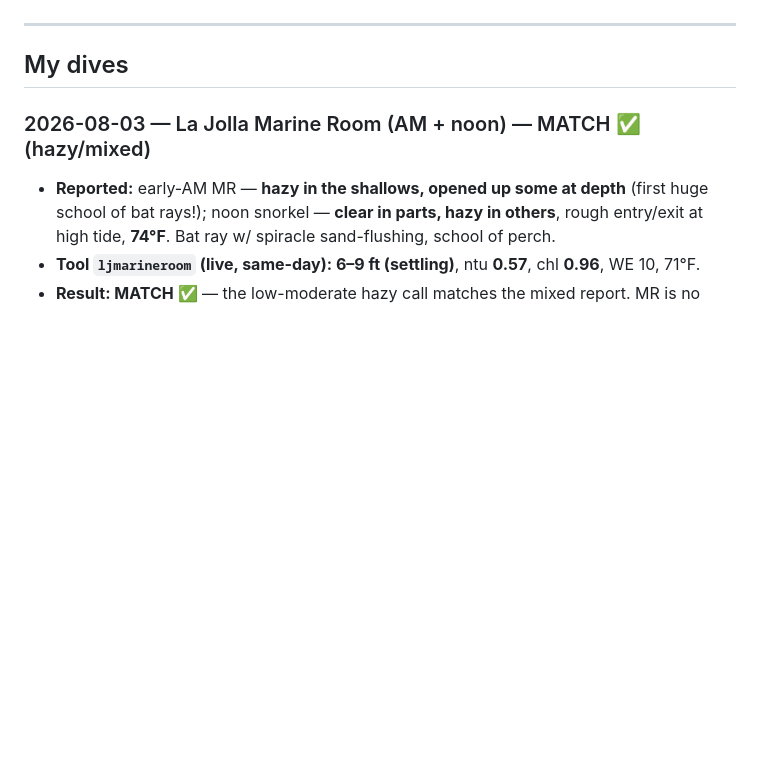
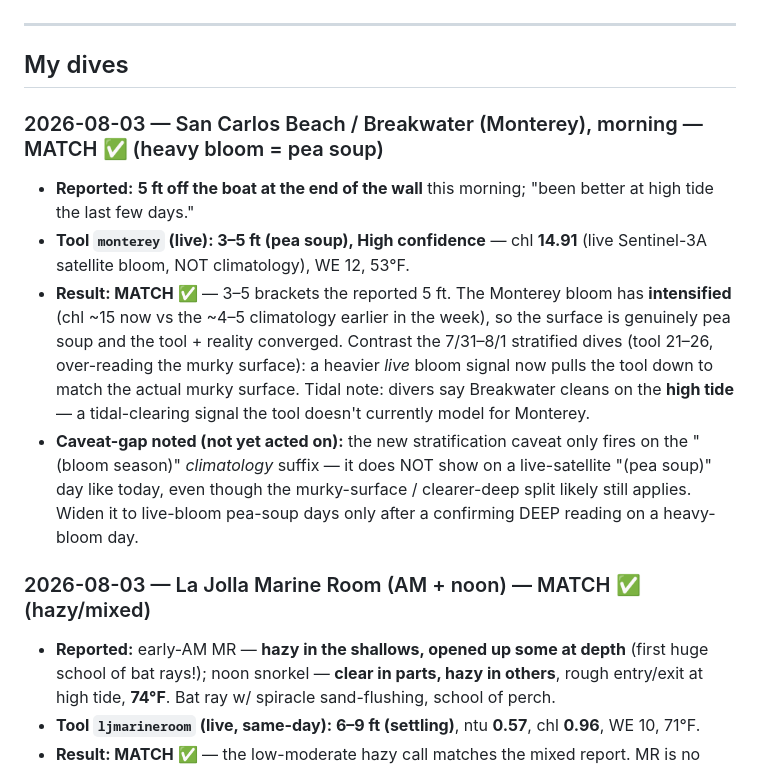
Before and after one commit to whitmanbret/Fishing-Dive-Conditions, a Markdown page: dive-log.md, the part around the change. GitHub-like rendering; blank space fills up the shorter version.

Commit message:
Log 8/3 San Carlos/Breakwater 5ft = MATCH (Monterey bloom intensified to pea soup)
Report 5ft at the wall vs tool monterey 3-5 (pea soup, live satellite chl
14.91) = MATCH. Bloom intensified (chl ~15 vs ~4-5 climo earlier), tool +
reality converged at pea soup. Noted the stratification caveat gap (only
fires on climo 'bloom season', not live-satellite 'pea soup' days).

Co-Authored-By: Claude Opus 4 (1M context) <noreply@anthropic.com>

```diff
--- a/dive-log.md
+++ b/dive-log.md
@@ -72,6 +72,12 @@ Goal: pair the Scripps underwater cam (direct clarity ground truth) with the con
 ---
 
 ## My dives
+
+### 2026-08-03 — San Carlos Beach / Breakwater (Monterey), morning — MATCH ✅ (heavy bloom = pea soup)
+- **Reported:** **5 ft off the boat at the end of the wall** this morning; "been better at high tide the last few days."
+- **Tool `monterey` (live): 3–5 ft (pea soup), High confidence** — chl **14.91** (live Sentinel-3A satellite bloom, NOT climatology), WE 12, 53°F.
+- **Result: MATCH ✅** — 3–5 brackets the reported 5 ft. The Monterey bloom has **intensified** (chl ~15 now vs the ~4–5 climatology earlier in the week), so the surface is genuinely pea soup and the tool + reality converged. Contrast the 7/31–8/1 stratified dives (tool 21–26, over-reading the murky surface): a heavier *live* bloom signal now pulls the tool down to match the actual murky surface. Tidal note: divers say Breakwater cleans on the **high tide** — a tidal-clearing signal the tool doesn't currently model for Monterey.
+- **Caveat-gap noted (not yet acted on):** the new stratification caveat only fires on the "(bloom season)" *climatology* suffix — it does NOT show on a live-satellite "(pea soup)" day like today, even though the murky-surface / clearer-deep split likely still applies. Widen it to live-bloom pea-soup days only after a confirming DEEP reading on a heavy-bloom day.
 
 ### 2026-08-03 — La Jolla Marine Room (AM + noon) — MATCH ✅ (hazy/mixed)
 - **Reported:** early-AM MR — **hazy in the shallows, opened up some at depth** (first huge school of bat rays!); noon snorkel — **clear in parts, hazy in others**, rough entry/exit at high tide, **74°F**. Bat ray w/ spiracle sand-flushing, school of perch.
```
